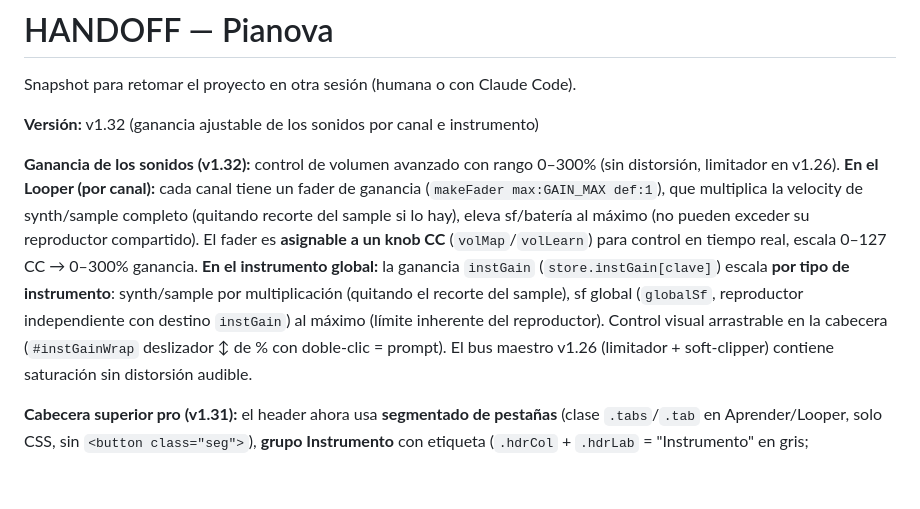
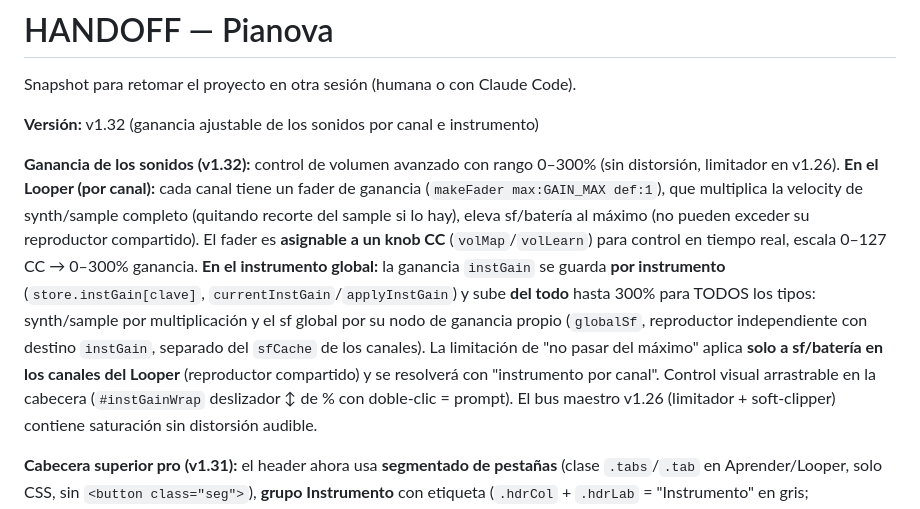
Before and after one commit to reivajsk8-design/Pianova, a Markdown page: HANDOFF.md, the part around the change. Rendered like a GitHub page; blank space fills up the shorter version.

Commit message:
Doc: corregir HANDOFF (el sf global sube del todo via instGain; el tope solo aplica al Looper)
Co-Authored-By: Claude Opus 4.8 <noreply@anthropic.com>

```diff
--- a/HANDOFF.md
+++ b/HANDOFF.md
@@ -9,9 +9,11 @@ en v1.26). **En el Looper (por canal):** cada canal tiene un fader de ganancia (
 que multiplica la velocity de synth/sample completo (quitando recorte del sample si lo hay), eleva sf/batería al
 máximo (no pueden exceder su reproductor compartido). El fader es **asignable a un knob CC** (`volMap`/`volLearn`)
 para control en tiempo real, escala 0–127 CC → 0–300% ganancia. **En el instrumento global:** la ganancia
-`instGain` (`store.instGain[clave]`) escala **por tipo de instrumento**: synth/sample por multiplicación
-(quitando el recorte del sample), sf global (`globalSf`, reproductor independiente con destino `instGain`)
-al máximo (límite inherente del reproductor). Control visual arrastrable en la cabecera (`#instGainWrap`
+`instGain` se guarda **por instrumento** (`store.instGain[clave]`, `currentInstGain`/`applyInstGain`) y sube
+**del todo** hasta 300% para TODOS los tipos: synth/sample por multiplicación y el sf global por su nodo de
+ganancia propio (`globalSf`, reproductor independiente con destino `instGain`, separado del `sfCache` de los
+canales). La limitación de "no pasar del máximo" aplica **solo a sf/batería en los canales del Looper**
+(reproductor compartido) y se resolverá con "instrumento por canal". Control visual arrastrable en la cabecera (`#instGainWrap`
 deslizador ↕ de % con doble-clic = prompt). El bus maestro v1.26 (limitador + soft-clipper) contiene
 saturación sin distorsión audible.
 
```
